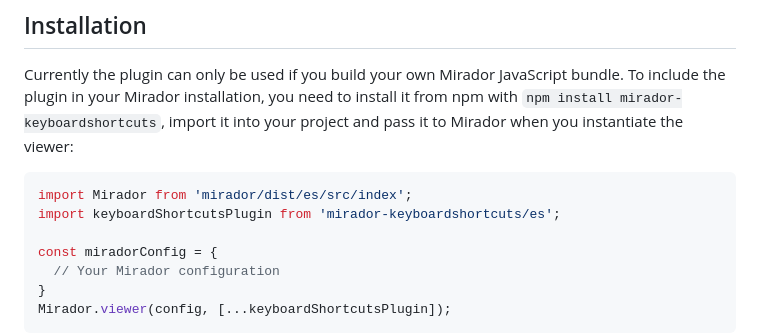
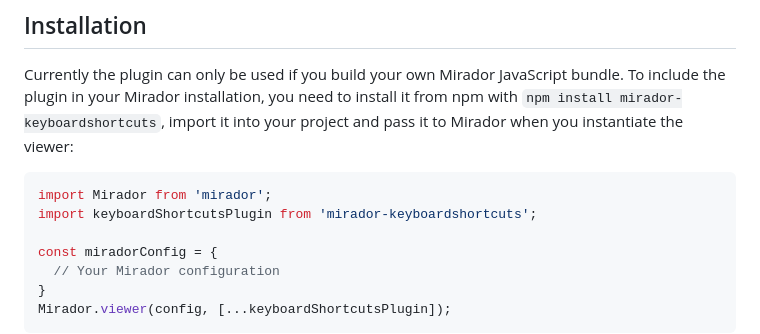
Before and after one commit to dbmdz/mirador-keyboardshortcuts, a Markdown page: README.md, the part around the change. GitHub-like rendering.

Commit message:
Apply suggestion from @jbaiter
Co-authored-by: Johannes Baiter <johannes.baiter@gmail.com>

````diff
--- a/README.md
+++ b/README.md
@@ -24,8 +24,8 @@ from npm with `npm install mirador-keyboardshortcuts`, import it into your proje
 and pass it to Mirador when you instantiate the viewer:
 
 ```javascript
-import Mirador from 'mirador/dist/es/src/index';
-import keyboardShortcutsPlugin from 'mirador-keyboardshortcuts/es';
+import Mirador from 'mirador';
+import keyboardShortcutsPlugin from 'mirador-keyboardshortcuts';
 
 const miradorConfig = {
   // Your Mirador configuration
````
